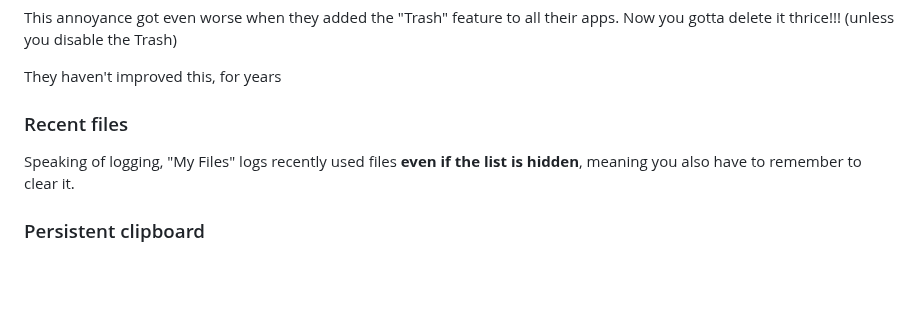
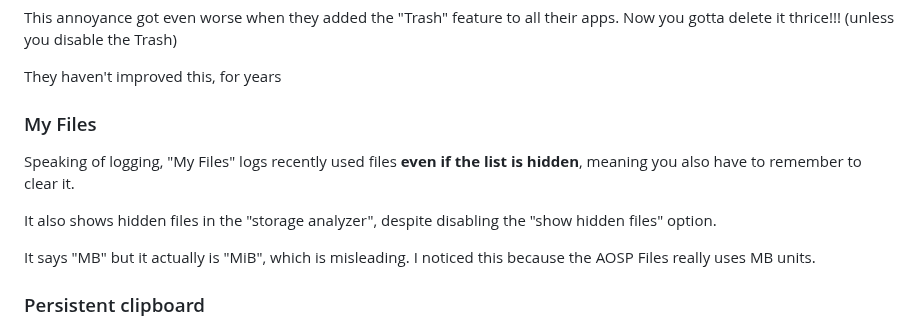
Before and after one commit to Rudxain/Samsung-rants, a Markdown page: index.md, the part around the change. Drawn GitHub-style; blank space fills up the shorter version.

Commit message:
worse file manager

```diff
--- a/index.md
+++ b/index.md
@@ -35,8 +35,12 @@ This annoyance got even worse when they added the "Trash" feature to all their a
 
 They haven't improved this, for years
 
-### Recent files
+### My Files
 Speaking of logging, "My Files" logs recently used files **even if the list is hidden**, meaning you also have to remember to clear it.
+
+It also shows hidden files in the "storage analyzer", despite disabling the "show hidden files" option.
+
+It says "MB" but it actually is "MiB", which is misleading. I noticed this because the AOSP Files really uses MB units.
 
 ### Persistent clipboard
 
```
